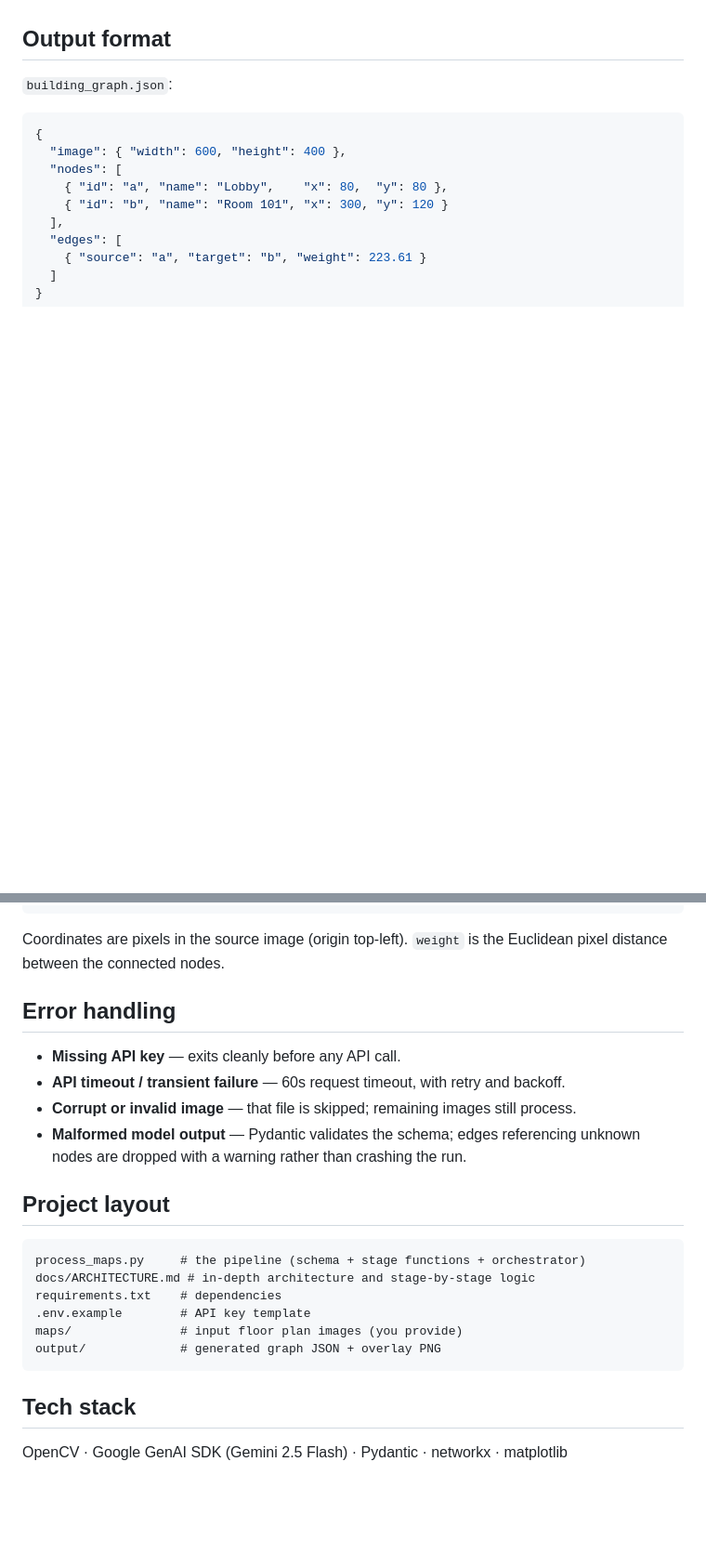
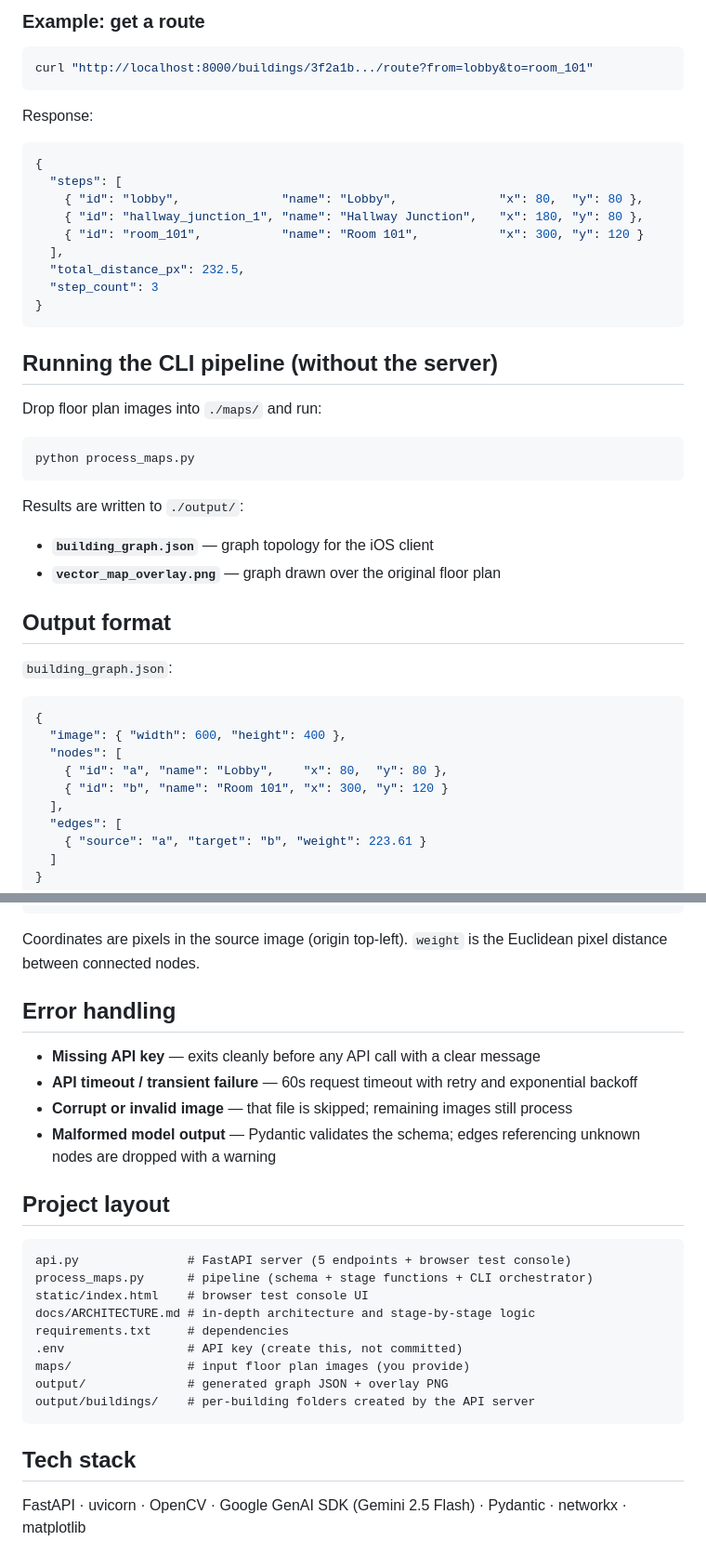
Before and after one commit to coderkai03/indoor-map-processor, a Markdown page: README.md, 2 parts joined by grey strips. Shown at 93% size. Rendered like a GitHub page; blank space fills up the shorter version.

````diff
--- a/README.md
+++ b/README.md
@@ -62,3 +105,33 @@ All images in `./maps/` are processed in one run; the latest results overwrite `
+### Example: get a route
+
+```bash
+curl "http://localhost:8000/buildings/3f2a1b.../route?from=lobby&to=room_101"
+```
+
+Response:
+```json
+{
+  "steps": [
+    { "id": "lobby",              "name": "Lobby",              "x": 80,  "y": 80 },
+    { "id": "hallway_junction_1", "name": "Hallway Junction",   "x": 180, "y": 80 },
+    { "id": "room_101",           "name": "Room 101",           "x": 300, "y": 120 }
+  ],
+  "total_distance_px": 232.5,
+  "step_count": 3
+}
+```
+
+## Running the CLI pipeline (without the server)
+
+Drop floor plan images into `./maps/` and run:
+
+```bash
+python process_maps.py
+```
+
+Results are written to `./output/`:
+- **`building_graph.json`** — graph topology for the iOS client
+- **`vector_map_overlay.png`** — graph drawn over the original floor plan
 
 ## Output format
 
@@ -78,27 +151,29 @@ All images in `./maps/` are processed in one run; the latest results overwrite `
 ```
 
 Coordinates are pixels in the source image (origin top-left). `weight` is the Euclidean
-pixel distance between the connected nodes.
+pixel distance between connected nodes.
 
 ## Error handling
 
-- **Missing API key** — exits cleanly before any API call.
-- **API timeout / transient failure** — 60s request timeout, with retry and backoff.
-- **Corrupt or invalid image** — that file is skipped; remaining images still process.
-- **Malformed model output** — Pydantic validates the schema; edges referencing unknown
-  nodes are dropped with a warning rather than crashing the run.
+- **Missing API key** — exits cleanly before any API call with a clear message
+- **API timeout / transient failure** — 60s request timeout with retry and exponential backoff
+- **Corrupt or invalid image** — that file is skipped; remaining images still process
+- **Malformed model output** — Pydantic validates the schema; edges referencing unknown nodes are dropped with a warning
 
 ## Project layout
 
 ```
-process_maps.py     # the pipeline (schema + stage functions + orchestrator)
+api.py               # FastAPI server (5 endpoints + browser test console)
+process_maps.py      # pipeline (schema + stage functions + CLI orchestrator)
+static/index.html    # browser test console UI
 docs/ARCHITECTURE.md # in-depth architecture and stage-by-stage logic
-requirements.txt    # dependencies
-.env.example        # API key template
-maps/               # input floor plan images (you provide)
-output/             # generated graph JSON + overlay PNG
+requirements.txt     # dependencies
+.env                 # API key (create this, not committed)
+maps/                # input floor plan images (you provide)
+output/              # generated graph JSON + overlay PNG
+output/buildings/    # per-building folders created by the API server
 ```
 
 ## Tech stack
 
-OpenCV · Google GenAI SDK (Gemini 2.5 Flash) · Pydantic · networkx · matplotlib
+FastAPI · uvicorn · OpenCV · Google GenAI SDK (Gemini 2.5 Flash) · Pydantic · networkx · matplotlib
````
Also changed, not shown: other parts of README.md (+61 -18 lines).
